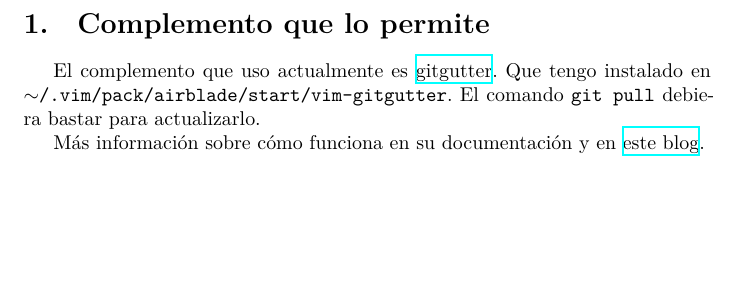
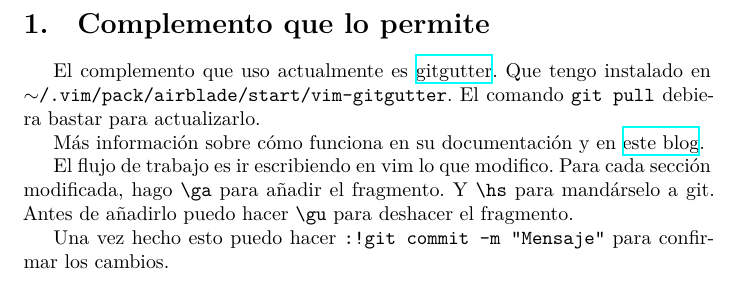
Before and after one commit to felmuncas14/felmuncas14.github.io, a LaTeX document (recursos/Fuentes/Vim+git/principal.tex): part of page 2 of 2, cut so that both start at the same text, the shorter picture padded with empty space. Compiled offline with XeLaTeX.

Commit message:
Actualizo los archivos.

```diff
--- a/recursos/Fuentes/Vim+git/principal.tex
+++ b/recursos/Fuentes/Vim+git/principal.tex
@@ -44,4 +44,12 @@
 
     Más información sobre cómo funciona en su documentación y en
     \href{https://jakobgm.com/posts/vim/git-integration/}{este blog}.
+
+    El flujo de trabajo es ir escribiendo en vim lo que modifico. Para cada
+    sección modificada, hago \texttt{\textbackslash ga} para añadir el fragmento. Y \texttt{\textbackslash hs}
+    para mandárselo a git. Antes de añadirlo puedo hacer \texttt{\textbackslash gu} para deshacer
+    el fragmento.
+
+    Una vez hecho esto puedo hacer \texttt{:!git commit -m "Mensaje"} para confirmar
+    los cambios.
 \end{document}
```
Also changed, not shown: recursos/PDFs/Alacritty.pdf, recursos/PDFs/Barra-de-vim.pdf, recursos/PDFs/Clockode.pdf, recursos/PDFs/Copias-de-seguridad.pdf, recursos/PDFs/Forgejo.pdf, recursos/PDFs/Geany.pdf, recursos/PDFs/Gestionar-KeePassXC.pdf, recursos/PDFs/Gestión-de-la-página-web.pdf, recursos/PDFs/Gestor-de-archivos-lf.pdf, recursos/PDFs/Gestor-de-ventanas.pdf, recursos/PDFs/Instalación-de-VimTex.pdf, recursos/PDFs/LaTeX.pdf, recursos/PDFs/Navegador-Mullvad.pdf, recursos/PDFs/Perfiles-de-trabajo.pdf, 5 more files.
